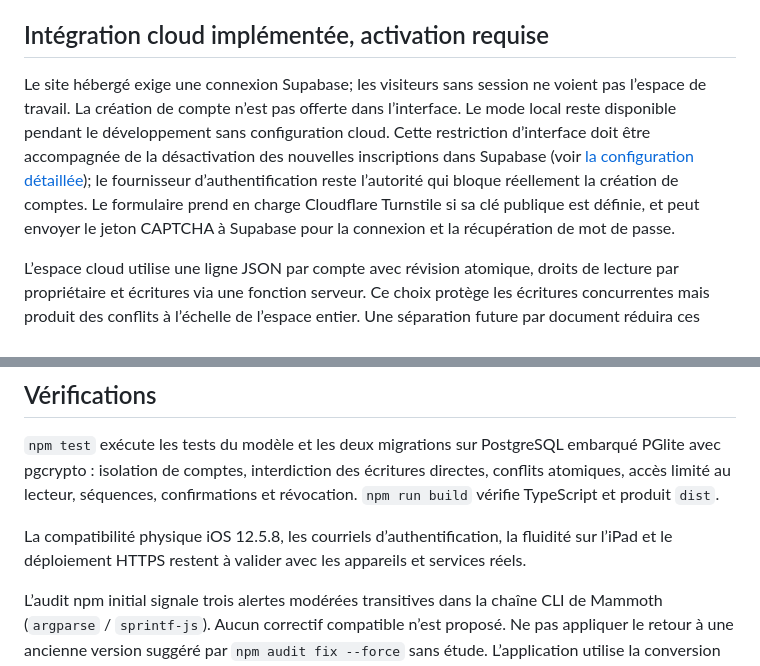
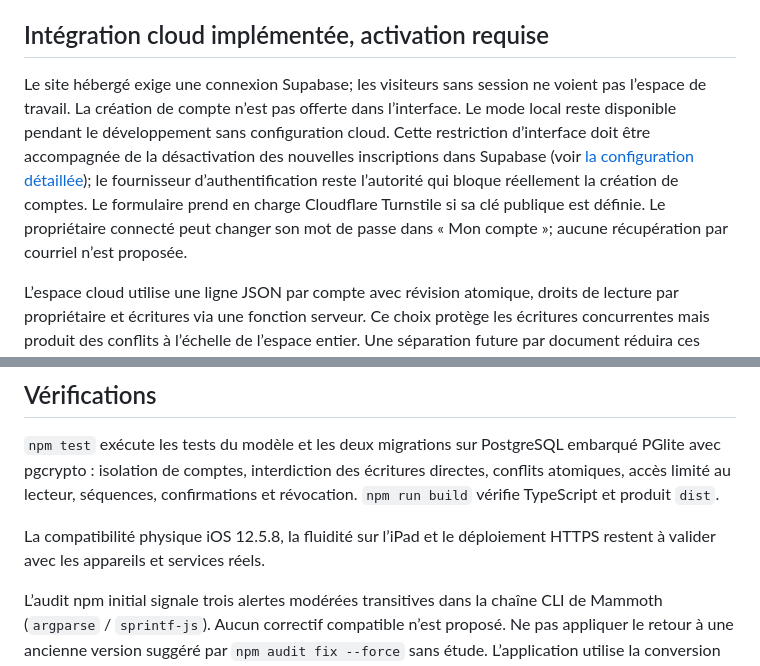
Before and after one commit to mach3t389/Souffle, a Markdown page: README.md, 2 parts joined by grey strips. Drawn GitHub-style.

Commit message:
Document single-user sign-in and remove email recovery

```diff
--- a/README.md
+++ b/README.md
@@ -27,7 +27,7 @@ npm test
 
 ## Intégration cloud implémentée, activation requise
 
-Le site hébergé exige une connexion Supabase; les visiteurs sans session ne voient pas l’espace de travail. La création de compte n’est pas offerte dans l’interface. Le mode local reste disponible pendant le développement sans configuration cloud. Cette restriction d’interface doit être accompagnée de la désactivation des nouvelles inscriptions dans Supabase (voir [la configuration détaillée](docs/CONFIGURATION.md)); le fournisseur d’authentification reste l’autorité qui bloque réellement la création de comptes. Le formulaire prend en charge Cloudflare Turnstile si sa clé publique est définie, et peut envoyer le jeton CAPTCHA à Supabase pour la connexion et la récupération de mot de passe.
+Le site hébergé exige une connexion Supabase; les visiteurs sans session ne voient pas l’espace de travail. La création de compte n’est pas offerte dans l’interface. Le mode local reste disponible pendant le développement sans configuration cloud. Cette restriction d’interface doit être accompagnée de la désactivation des nouvelles inscriptions dans Supabase (voir [la configuration détaillée](docs/CONFIGURATION.md)); le fournisseur d’authentification reste l’autorité qui bloque réellement la création de comptes. Le formulaire prend en charge Cloudflare Turnstile si sa clé publique est définie. Le propriétaire connecté peut changer son mot de passe dans « Mon compte »; aucune récupération par courriel n’est proposée.
 
 L’espace cloud utilise une ligne JSON par compte avec révision atomique, droits de lecture par propriétaire et écritures via une fonction serveur. Ce choix protège les écritures concurrentes mais produit des conflits à l’échelle de l’espace entier. Une séparation future par document réduira ces conflits pour un usage en équipe.
 
@@ -41,6 +41,6 @@ Voir [la configuration détaillée](docs/CONFIGURATION.md) et `.env.example`. Au
 
 `npm test` exécute les tests du modèle et les deux migrations sur PostgreSQL embarqué PGlite avec pgcrypto : isolation de comptes, interdiction des écritures directes, conflits atomiques, accès limité au lecteur, séquences, confirmations et révocation. `npm run build` vérifie TypeScript et produit `dist`.
 
-La compatibilité physique iOS 12.5.8, les courriels d’authentification, la fluidité sur l’iPad et le déploiement HTTPS restent à valider avec les appareils et services réels.
+La compatibilité physique iOS 12.5.8, la fluidité sur l’iPad et le déploiement HTTPS restent à valider avec les appareils et services réels.
 
 L’audit npm initial signale trois alertes modérées transitives dans la chaîne CLI de Mammoth (`argparse` / `sprintf-js`). Aucun correctif compatible n’est proposé. Ne pas appliquer le retour à une ancienne version suggéré par `npm audit fix --force` sans étude. L’application utilise la conversion navigateur, pas le CLI Mammoth.
```
